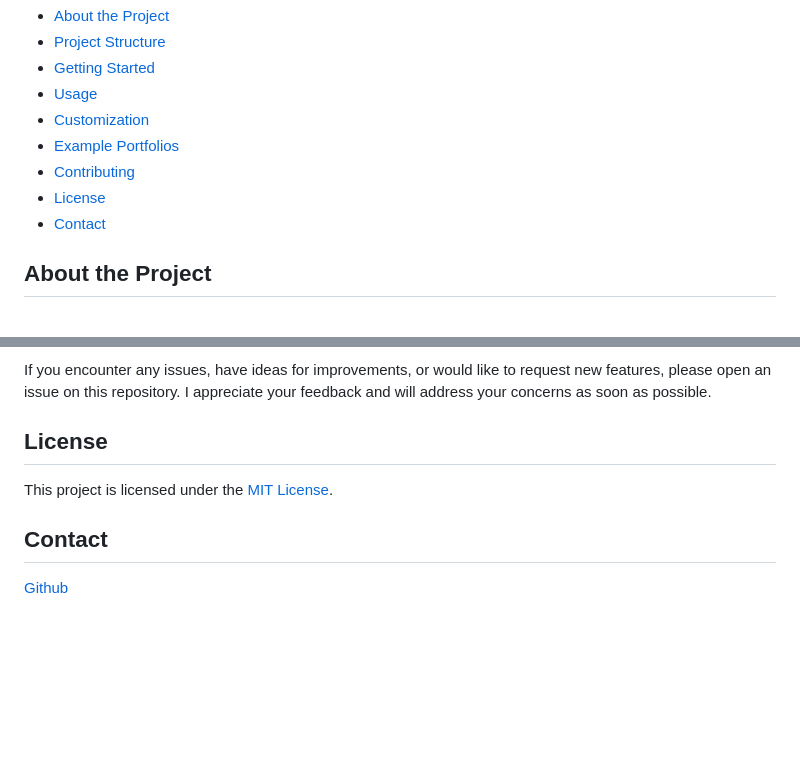
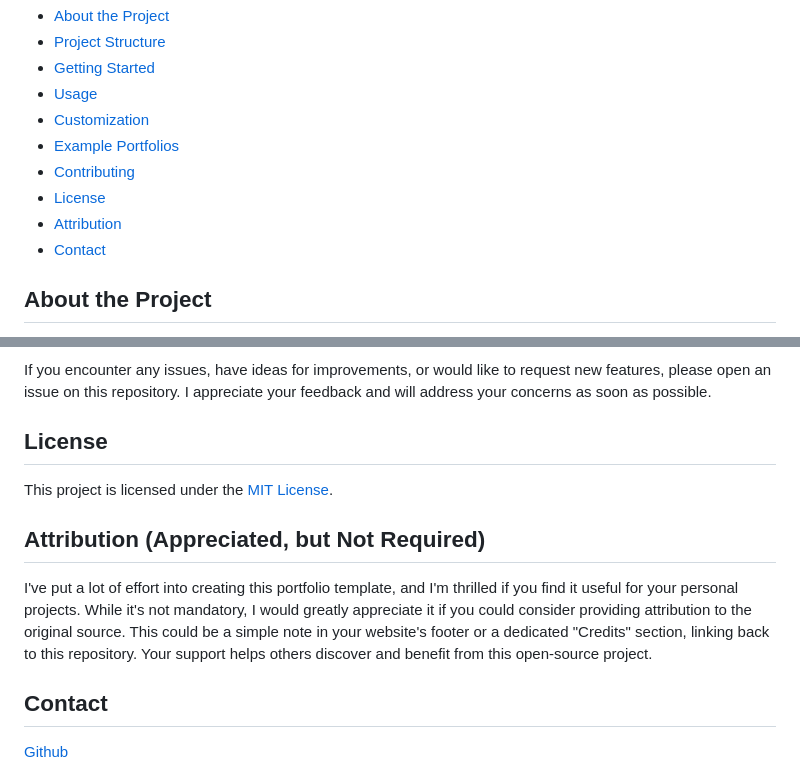
Before and after one commit to iluskaland/portfolio-template, a Markdown page: README.md, 2 parts joined by grey strips. Drawn GitHub-style; blank space fills up the shorter version.

```diff
--- a/README.md
+++ b/README.md
@@ -14,6 +14,7 @@ A responsive portfolio website template that you can use to showcase your skills
 - [Example Portfolios](#example-portfolios)
 - [Contributing](#contributing)
 - [License](#license)
+- [Attribution](#attribution)
 - [Contact](#contact)
 
 ## About the Project
@@ -86,6 +87,10 @@ If you encounter any issues, have ideas for improvements, or would like to reque
 
 This project is licensed under the [MIT License](https://opensource.org/licenses/MIT).
 
+## Attribution (Appreciated, but Not Required)
+
+I've put a lot of effort into creating this portfolio template, and I'm thrilled if you find it useful for your personal projects. While it's not mandatory, I would greatly appreciate it if you could consider providing attribution to the original source. This could be a simple note in your website's footer or a dedicated "Credits" section, linking back to this repository. Your support helps others discover and benefit from this open-source project.
+
 ## Contact
 
 [Github](https://github.com/iluskaland)
```
